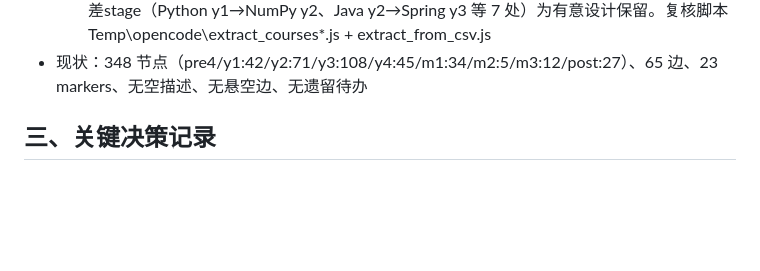
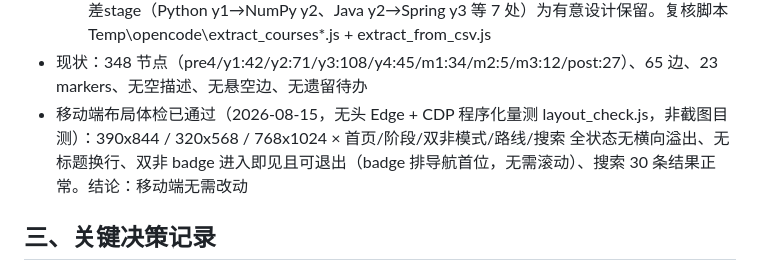
Before and after one commit to liuchen6/cs-navigation, a Markdown page: 工作档案.md, the part around the change. Rendered like a GitHub page; blank space fills up the shorter version.

Commit message:
docs: archive - mobile layout check passed (3 viewports x 5 states, no overflow/wrap, shuangfei badge visible)

```diff
--- a/工作档案.md
+++ b/工作档案.md
@@ -22,6 +22,7 @@
   - 双非 markers 11 → 23，每档至少 1 个：pre 高考志愿、y1 双非院校有出路吗+C语言程序设计、y2 蓝桥杯+要不要参与开源、y4 秋招正式批+考研失败怎么办、m1 选导师要注意什么、m2 小论文发不出来/秋招备战启动/科研就业两手抓、m3 硕士秋招与春招/盲审不过、post 职业早期晋升（此前 y1/y4/m1/m2/m3/post 六档双非模式全空白；y1 已补行动节点）
   - 课程 stage 与 STAGE_RANGE 已按「调研」会话培养方案数据校准（b9ffc55 + caa9411）：两轮证据交叉验证——① json/ 13 校（北大/清华/哈工大×4/浙大图灵/南大×3/东南/北邮/北航/吉大/东大/大工/中科大/南信大等，2023-2025 级）② data/ 12 个 verified CSV + 6 个 batch 批次（20-26 校，样本更大）。结论：数据库系统原理 y2→y3（53/93 y3）、算法设计与分析 y3→y2（59/66 y2）、深度学习/NLP/CV y4→y3（y3 为主）、AI导论 y3→y2（y1x7/y2x21/y3x11）；操作系统（y2x27/y3x60 主 y3）、组成原理（y2x67 主）、数据结构（y2x83 主，y1x18）、编译原理 y3、网络 y3（y2x26）、概率论 y2、离散 y1（y2x21）、高数/线代 y1 均与设定一致未动。STAGE_RANGE 现有 10 条：深度 y2-y3、NLP y3、CV y2-y3、组成 y2-y3、OS y2-y3、AI导论 y1-y3、网络 y2-y3、数据库 y2-y3、ML基础 y2-y3、离散 y1-y2。子节点已对齐（算法设计子 y3→y2、数据库子 y2→y3）；先修递进型父子差stage（Python y1→NumPy y2、Java y2→Spring y3 等 7 处）为有意设计保留。复核脚本 Temp\opencode\extract_courses*.js + extract_from_csv.js
 - 现状：348 节点（pre4/y1:42/y2:71/y3:108/y4:45/m1:34/m2:5/m3:12/post:27）、65 边、23 markers、无空描述、无悬空边、无遗留待办
+- 移动端布局体检已通过（2026-08-15，无头 Edge + CDP 程序化量测 layout_check.js，非截图目测）：390x844 / 320x568 / 768x1024 × 首页/阶段/双非模式/路线/搜索 全状态无横向溢出、无标题换行、双非 badge 进入即见且可退出（badge 排导航首位，无需滚动）、搜索 30 条结果正常。结论：移动端无需改动
 
 ## 三、关键决策记录
 
```
